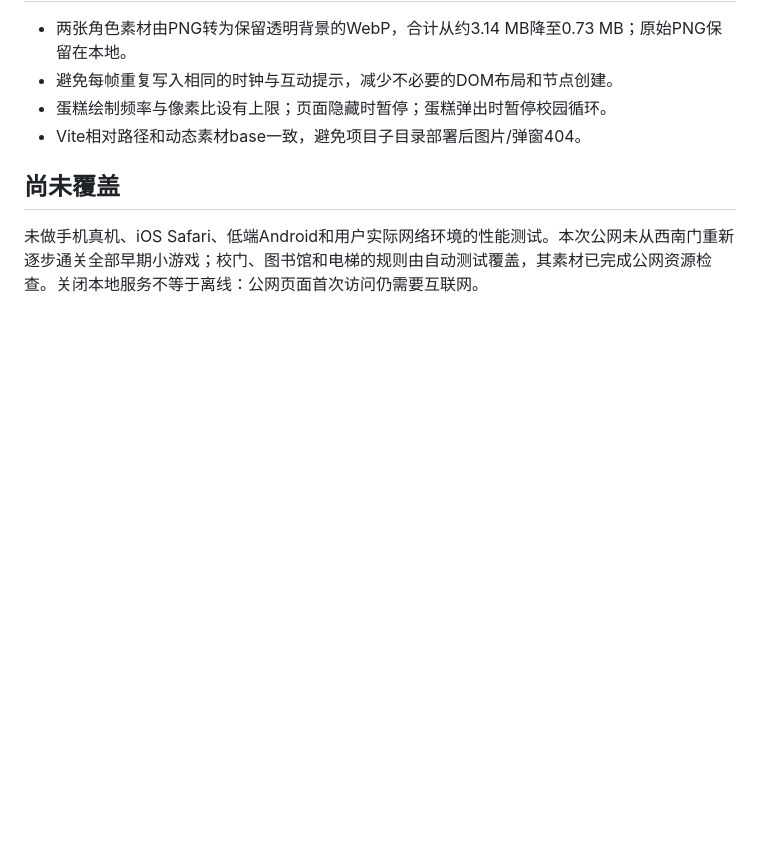
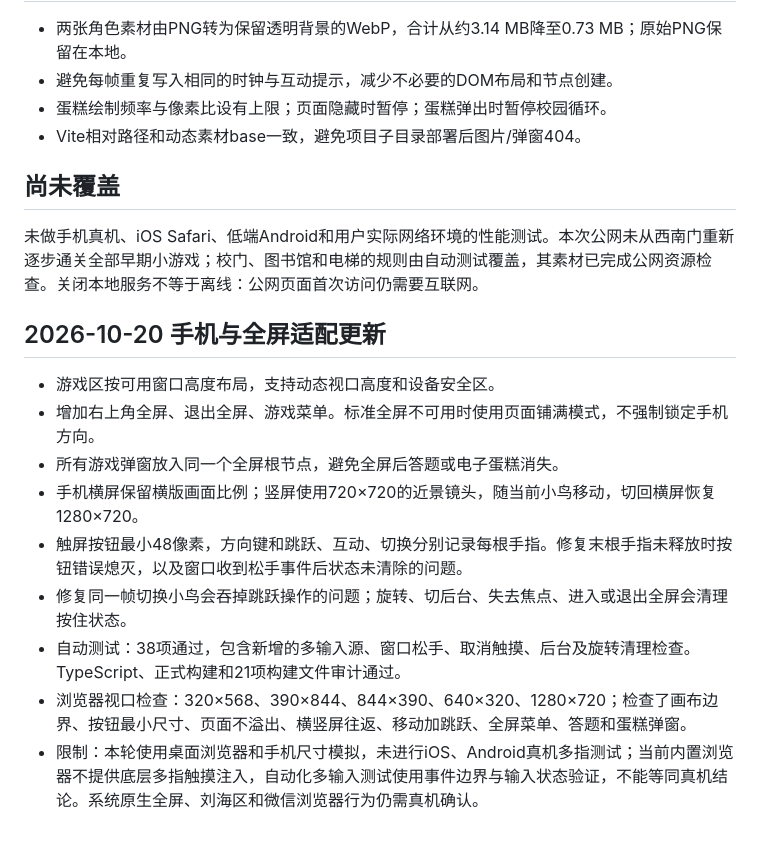
Before and after one commit to qq443206802-jpg/dadami-birthday-game, a Markdown page: docs/PERFORMANCE.md, the part around the change. Drawn GitHub-style; blank space fills up the shorter version.

Commit message:
Record mobile layout checks and explicit device testing limits

```diff
--- a/docs/PERFORMANCE.md
+++ b/docs/PERFORMANCE.md
@@ -46,3 +46,16 @@
 ## 尚未覆盖
 
 未做手机真机、iOS Safari、低端Android和用户实际网络环境的性能测试。本次公网未从西南门重新逐步通关全部早期小游戏；校门、图书馆和电梯的规则由自动测试覆盖，其素材已完成公网资源检查。关闭本地服务不等于离线：公网页面首次访问仍需要互联网。
+
+
+## 2026-10-20 手机与全屏适配更新
+
+- 游戏区按可用窗口高度布局，支持动态视口高度和设备安全区。
+- 增加右上角全屏、退出全屏、游戏菜单。标准全屏不可用时使用页面铺满模式，不强制锁定手机方向。
+- 所有游戏弹窗放入同一个全屏根节点，避免全屏后答题或电子蛋糕消失。
+- 手机横屏保留横版画面比例；竖屏使用720×720的近景镜头，随当前小鸟移动，切回横屏恢复1280×720。
+- 触屏按钮最小48像素，方向键和跳跃、互动、切换分别记录每根手指。修复末根手指未释放时按钮错误熄灭，以及窗口收到松手事件后状态未清除的问题。
+- 修复同一帧切换小鸟会吞掉跳跃操作的问题；旋转、切后台、失去焦点、进入或退出全屏会清理按住状态。
+- 自动测试：38项通过，包含新增的多输入源、窗口松手、取消触摸、后台及旋转清理检查。TypeScript、正式构建和21项构建文件审计通过。
+- 浏览器视口检查：320×568、390×844、844×390、640×320、1280×720；检查了画布边界、按钮最小尺寸、页面不溢出、横竖屏往返、移动加跳跃、全屏菜单、答题和蛋糕弹窗。
+- 限制：本轮使用桌面浏览器和手机尺寸模拟，未进行iOS、Android真机多指测试；当前内置浏览器不提供底层多指触摸注入，自动化多输入测试使用事件边界与输入状态验证，不能等同真机结论。系统原生全屏、刘海区和微信浏览器行为仍需真机确认。
```
